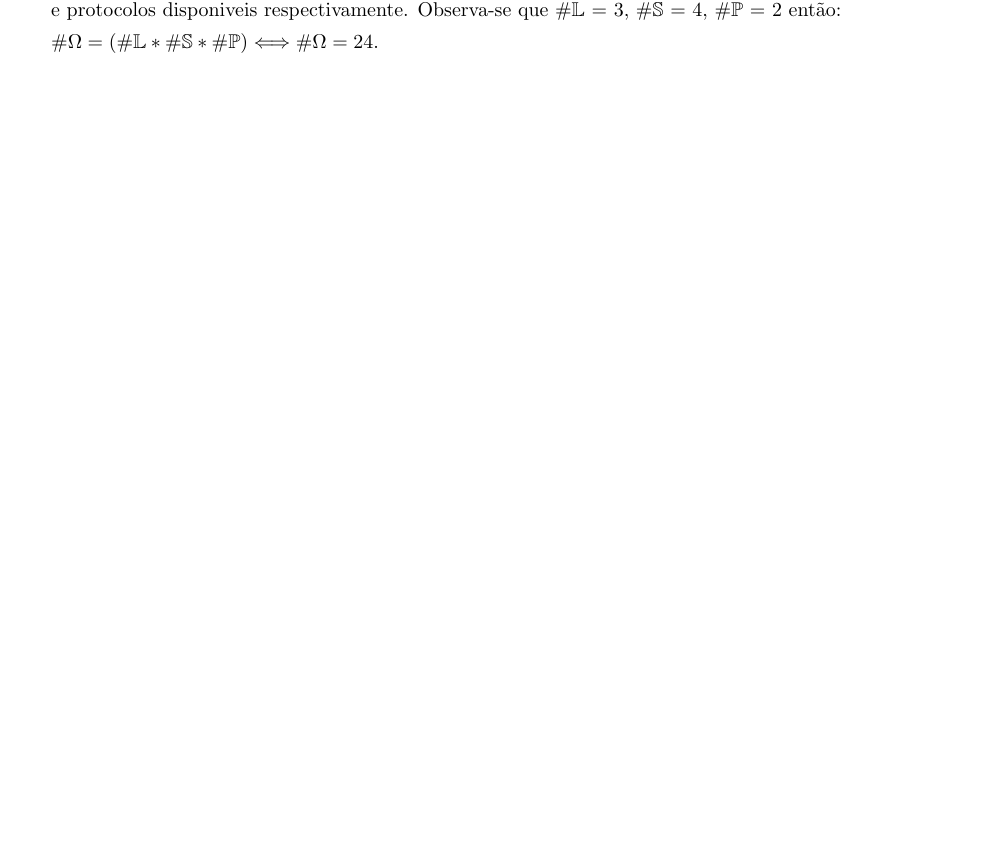
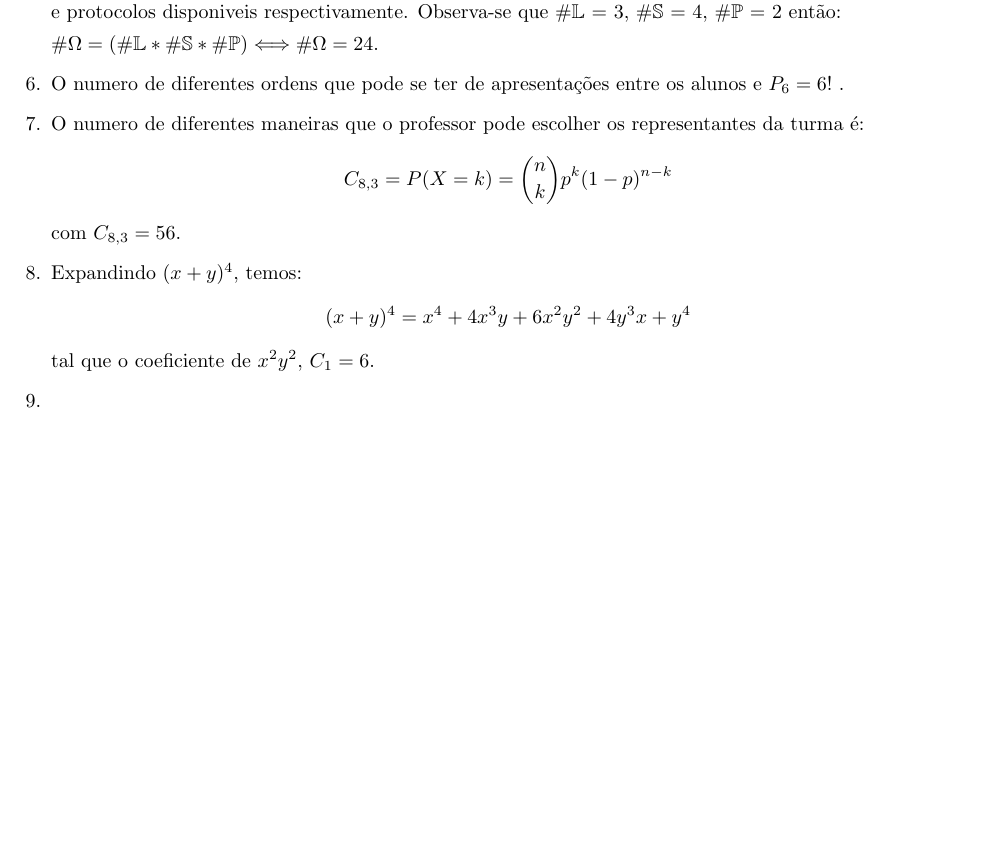
Before and after one commit to Angelo-githu/Listas-ME323-Latex, a LaTeX document (lista.tex): part of the page, cut so that both start at the same text, the shorter picture padded with empty space. Compiled offline with pdfLaTeX.

Commit message:
até o exercicio 8 feito

```diff
--- a/lista.tex
+++ b/lista.tex
@@ -38,6 +38,16 @@
 
     $\#\Omega = (\#\mathbb{L} * \#\mathbb{S} * \#\mathbb{P}) \Longleftrightarrow  \#\Omega = 24$.
 
+    \item O numero de diferentes ordens que pode se ter de apresentações entre os alunos e $P_6 = 6!$ .
+
+    \item  O numero de diferentes maneiras que o professor pode escolher os representantes da turma é:
+    $$C_{8, 3} = P(X=k) = \binom{n}{k} p^k (1-p)^{n-k} $$ com $C_{8,3} = 56$.
+
+    \item Expandindo $(x + y)^{4}$, temos:
+    $$(x + y)^{4} = x^{4} + 4x^{3}y + 6x^{2}y^{2} + 4y^{3}x + y^{4}$$
+    tal que o coeficiente de $x^{2}y^{2} \text{, } C_1 = 6$.
+
+    \item
 
 \end{enumerate}
 
```
Also changed, not shown: lista.pdf.
